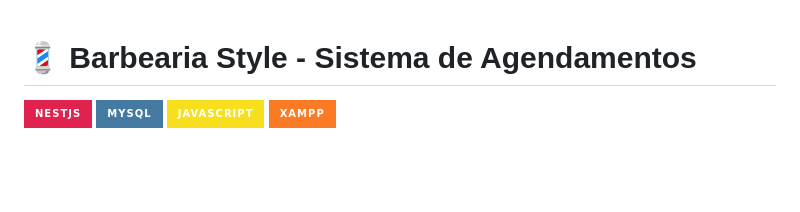
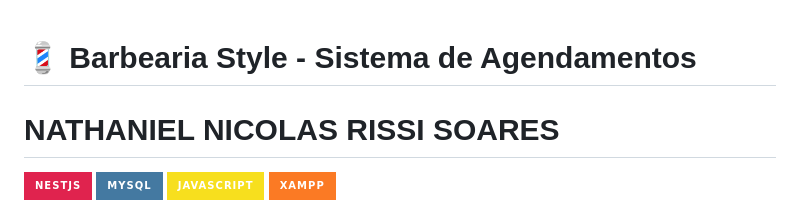
Before and after one commit to NathanielNRS/barbearia-agendamento, a Markdown page: README.md, the part around the change. Drawn GitHub-style; badges without logos; blank space fills up the shorter version.

```diff
--- a/README.md
+++ b/README.md
@@ -1,4 +1,5 @@
 # 💈 Barbearia Style - Sistema de Agendamentos
+# NATHANIEL NICOLAS RISSI SOARES
 
 ![NestJS](https://img.shields.io/badge/NestJS-E0234E?style=for-the-badge&logo=nestjs&logoColor=white)
 ![MySQL](https://img.shields.io/badge/MySQL-4479A1?style=for-the-badge&logo=mysql&logoColor=white)
```
